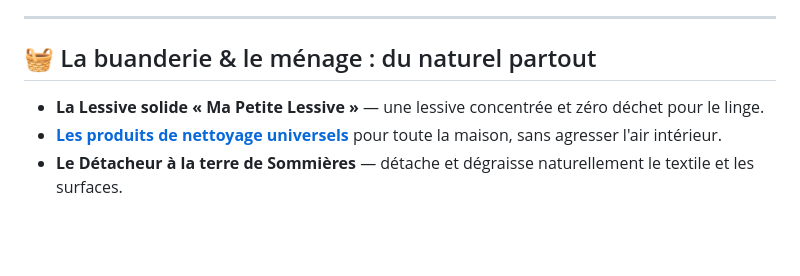
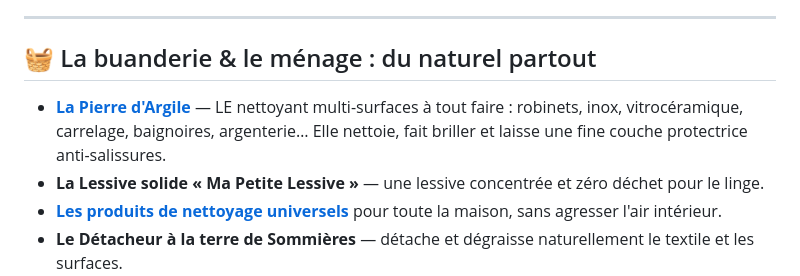
Before and after one commit to yuliiazakrytna-cyber/hello-world, a Markdown page: content-plan/blog/maison-durable-produits-zero-dechet.md, the part around the change. GitHub-like rendering; blank space fills up the shorter version.

```diff
--- a/content-plan/blog/maison-durable-produits-zero-dechet.md
+++ b/content-plan/blog/maison-durable-produits-zero-dechet.md
@@ -60,6 +60,7 @@ Légère, ne coule pas, passe en cabine : la trousse solide est aussi parfaite *
 
 ## 🧺 La buanderie & le ménage : du naturel partout
 
+- **[La Pierre d'Argile](https://www.lespaillettesvertes.ch/produit/pierre-dargile/)** — LE nettoyant multi-surfaces à tout faire : robinets, inox, vitrocéramique, carrelage, baignoires, argenterie… Elle nettoie, fait briller et laisse une fine couche protectrice anti-salissures.
 - **La Lessive solide « Ma Petite Lessive »** — une lessive concentrée et zéro déchet pour le linge.
 - **[Les produits de nettoyage universels](https://www.lespaillettesvertes.ch/categorie-produit/produits-menagers/)** pour toute la maison, sans agresser l'air intérieur.
 - **Le Détacheur à la terre de Sommières** — détache et dégraisse naturellement le textile et les surfaces.
```
Also changed, not shown: content-plan/blog/pierre-d-argile-vs-cake-vaisselle.md (+19 -14 lines).
